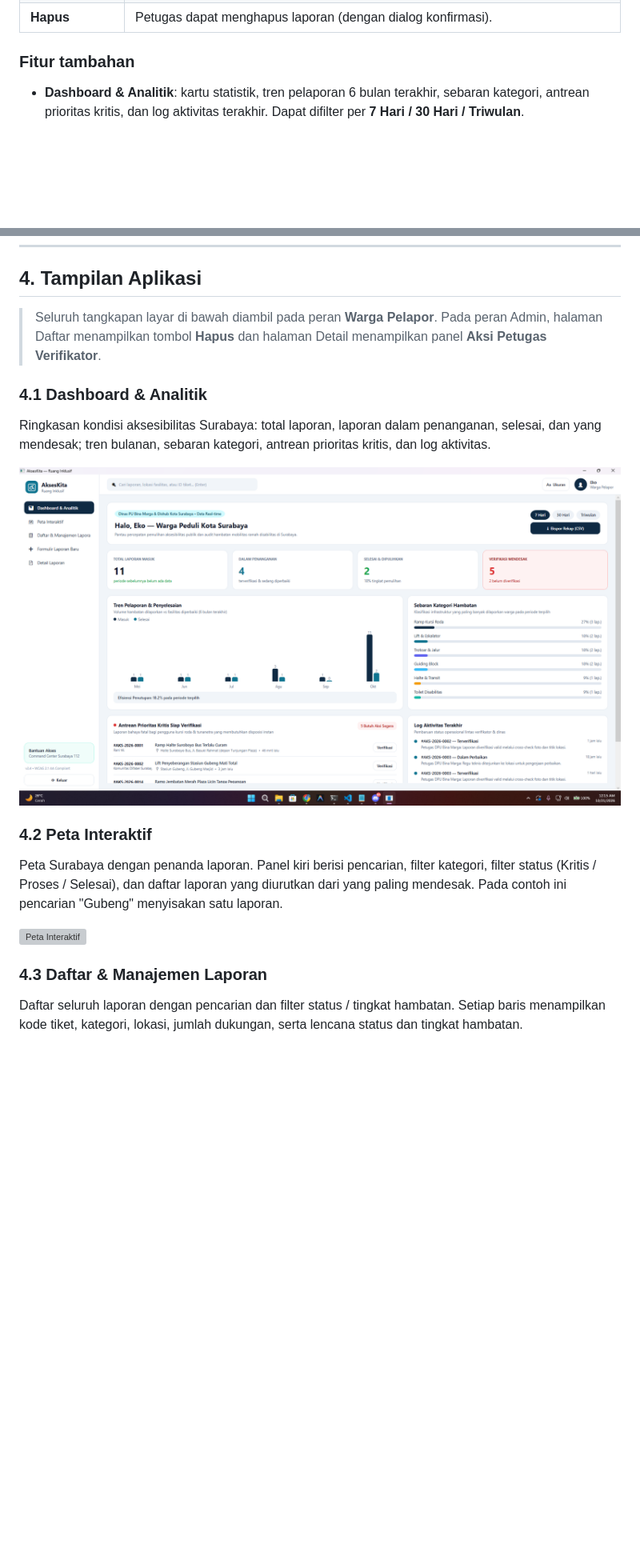
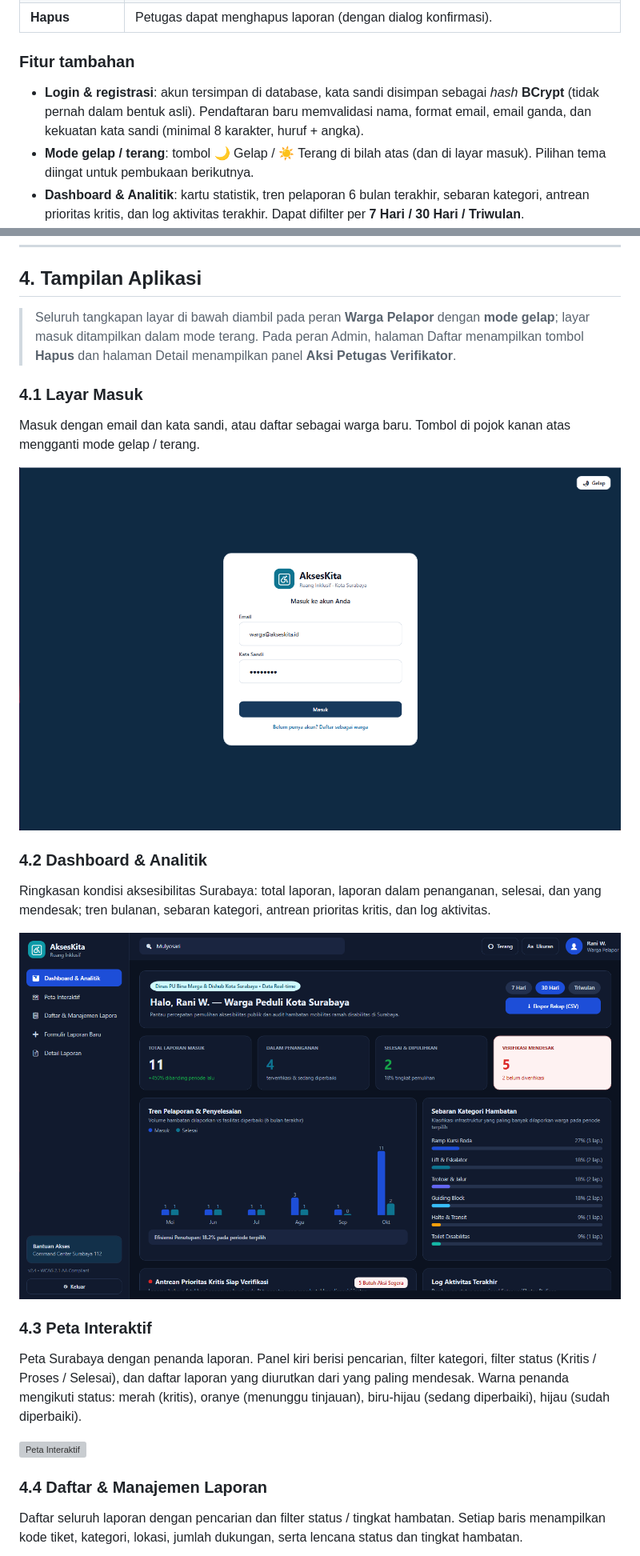
Before and after one commit to HaritsRambang/PBKK_D, a Markdown page: AksesKita/README.md, 2 parts joined by grey strips. Shown at 80% size. Rendered like a GitHub page; pictures changed too: AksesKita/Images/Dashboard.png, AksesKita/Images/Login.png (added); blank space fills up the shorter version; grey boxes are pictures that could not be loaded.

```diff
--- a/AksesKita/README.md
+++ b/AksesKita/README.md
@@ -93,6 +99,8 @@ Saat aplikasi dibuka, pengguna masuk dengan **memilih peran**. Kelima menu terse
 
 ### Fitur tambahan
 
+- **Login & registrasi**: akun tersimpan di database, kata sandi disimpan sebagai *hash* **BCrypt** (tidak pernah dalam bentuk asli). Pendaftaran baru memvalidasi nama, format email, email ganda, dan kekuatan kata sandi (minimal 8 karakter, huruf + angka).
+- **Mode gelap / terang**: tombol 🌙 Gelap / ☀ Terang di bilah atas (dan di layar masuk). Pilihan tema diingat untuk pembukaan berikutnya.
 - **Dashboard & Analitik**: kartu statistik, tren pelaporan 6 bulan terakhir, sebaran kategori, antrean prioritas kritis, dan log aktivitas terakhir. Dapat difilter per **7 Hari / 30 Hari / Triwulan**.
 - **Peta Interaktif (GIS)**: penanda laporan di peta Surabaya berwarna sesuai status, filter kategori / status / kata kunci, popup berisi ringkasan, tombol **rute jalan kaki** (membuka Google Maps), dan tombol menuju halaman detail.
 - **Pencarian & filter**: pencarian global di bilah atas (tekan **Enter**) serta filter status, tingkat hambatan, dan "hanya laporan saya" pada daftar laporan.
@@ -105,21 +113,27 @@ Saat aplikasi dibuka, pengguna masuk dengan **memilih peran**. Kelima menu terse
 
 ## 4. Tampilan Aplikasi
 
-> Seluruh tangkapan layar di bawah diambil pada peran **Warga Pelapor**. Pada peran Admin, halaman Daftar menampilkan tombol **Hapus** dan halaman Detail menampilkan panel **Aksi Petugas Verifikator**.
+> Seluruh tangkapan layar di bawah diambil pada peran **Warga Pelapor** dengan **mode gelap**; layar masuk ditampilkan dalam mode terang. Pada peran Admin, halaman Daftar menampilkan tombol **Hapus** dan halaman Detail menampilkan panel **Aksi Petugas Verifikator**.
 
-### 4.1 Dashboard & Analitik
+### 4.1 Layar Masuk
+
+Masuk dengan email dan kata sandi, atau daftar sebagai warga baru. Tombol di pojok kanan atas mengganti mode gelap / terang.
+
+![Layar Masuk](Images/Login.png)
+
+### 4.2 Dashboard & Analitik
 
 Ringkasan kondisi aksesibilitas Surabaya: total laporan, laporan dalam penanganan, selesai, dan yang mendesak; tren bulanan, sebaran kategori, antrean prioritas kritis, dan log aktivitas.
 
 ![Dashboard & Analitik](Images/Dashboard.png)
 
-### 4.2 Peta Interaktif
+### 4.3 Peta Interaktif
 
-Peta Surabaya dengan penanda laporan. Panel kiri berisi pencarian, filter kategori, filter status (Kritis / Proses / Selesai), dan daftar laporan yang diurutkan dari yang paling mendesak. Pada contoh ini pencarian "Gubeng" menyisakan satu laporan.
+Peta Surabaya dengan penanda laporan. Panel kiri berisi pencarian, filter kategori, filter status (Kritis / Proses / Selesai), dan daftar laporan yang diurutkan dari yang paling mendesak. Warna penanda mengikuti status: merah (kritis), oranye (menunggu tinjauan), biru-hijau (sedang diperbaiki), hijau (sudah diperbaiki).
 
 ![Peta Interaktif](Images/Peta.png)
 
-### 4.3 Daftar & Manajemen Laporan
+### 4.4 Daftar & Manajemen Laporan
 
 Daftar seluruh laporan dengan pencarian dan filter status / tingkat hambatan. Setiap baris menampilkan kode tiket, kategori, lokasi, jumlah dukungan, serta lencana status dan tingkat hambatan.
 
```
Also changed, not shown: other parts of AksesKita/README.md (+47 -23 lines), AksesKita/Images/Daftar Manajemen Laporan.png, AksesKita/Images/Detail Laporan.png, AksesKita/Images/Formulir Laporan.png, 1 other file.
